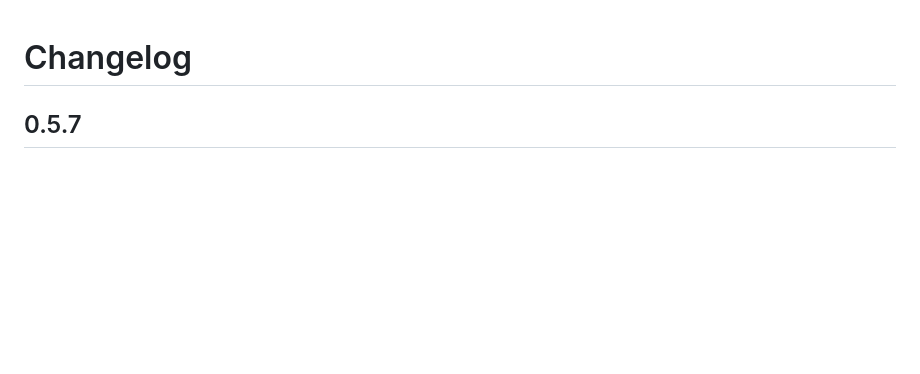
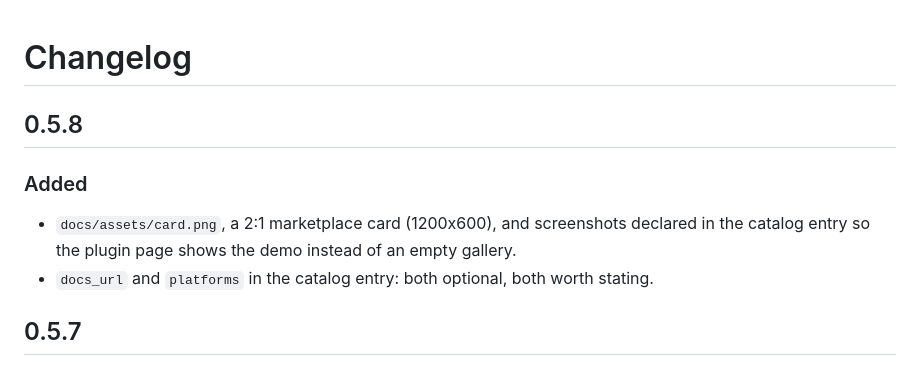
Before and after one commit to MCPVOT/hermes-zkagent, a Markdown page: CHANGELOG.md, the part around the change. Drawn GitHub-style; blank space fills up the shorter version.

Commit message:
docs: a marketplace card and declared screenshots
The catalog supports a 2:1 image and up to six screenshots on a GitHub host; the entry used neither,
so the plugin page would have shown a gallery of nothing. Card is the infographic padded to 1200x600,
screenshots are the demo frame and the portrait flow.

```diff
--- a/CHANGELOG.md
+++ b/CHANGELOG.md
@@ -1,4 +1,12 @@
 # Changelog
+
+## 0.5.8
+
+### Added
+
+- `docs/assets/card.png`, a 2:1 marketplace card (1200x600), and screenshots declared in the catalog
+  entry so the plugin page shows the demo instead of an empty gallery.
+- `docs_url` and `platforms` in the catalog entry: both optional, both worth stating.
 
 ## 0.5.7
 
```
Also changed, not shown: README.md (+1 -1 lines), docs/assets/card.png (added), 1 other file.
